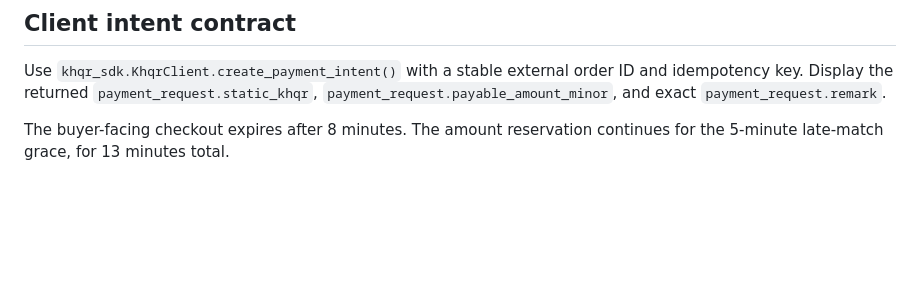
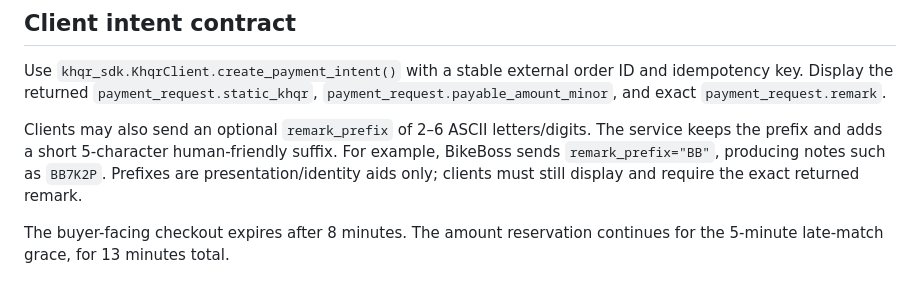
Before and after one commit to Terminators-S/khqr-Tele-webhook, a Markdown page: docs/CLIENT_ONBOARDING.md, the part around the change. Rendered like a GitHub page; blank space fills up the shorter version.

Commit message:
Document client-specific payment remark prefixes

```diff
--- a/docs/CLIENT_ONBOARDING.md
+++ b/docs/CLIENT_ONBOARDING.md
@@ -159,6 +159,12 @@ Use `khqr_sdk.KhqrClient.create_payment_intent()` with a stable external order
 ID and idempotency key. Display the returned `payment_request.static_khqr`,
 `payment_request.payable_amount_minor`, and exact `payment_request.remark`.
 
+Clients may also send an optional `remark_prefix` of 2–6 ASCII letters/digits.
+The service keeps the prefix and adds a short 5-character human-friendly suffix.
+For example, BikeBoss sends `remark_prefix="BB"`, producing notes such as
+`BB7K2P`. Prefixes are presentation/identity aids only; clients must still
+display and require the exact returned remark.
+
 The buyer-facing checkout expires after 8 minutes. The amount reservation
 continues for the 5-minute late-match grace, for 13 minutes total.
 
```
